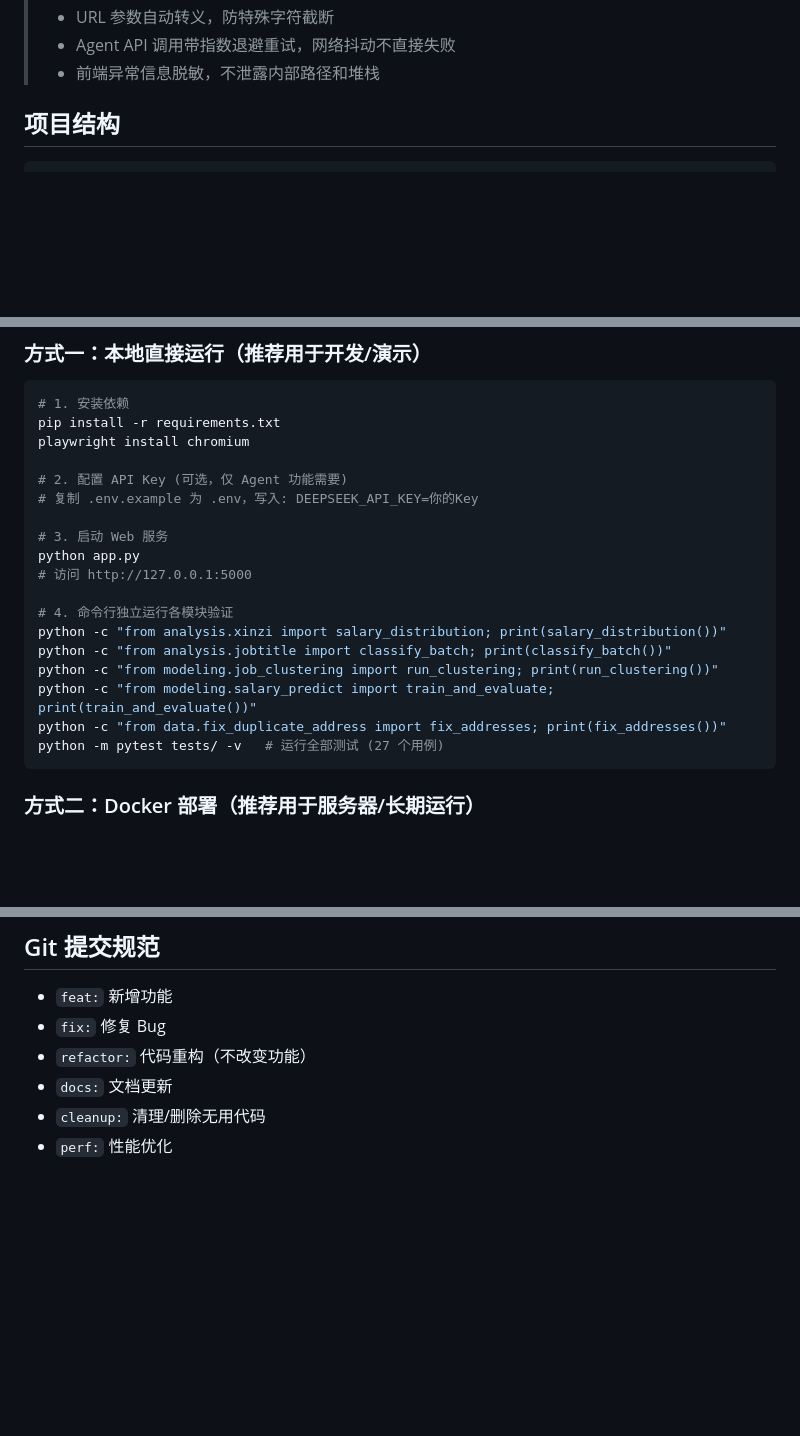
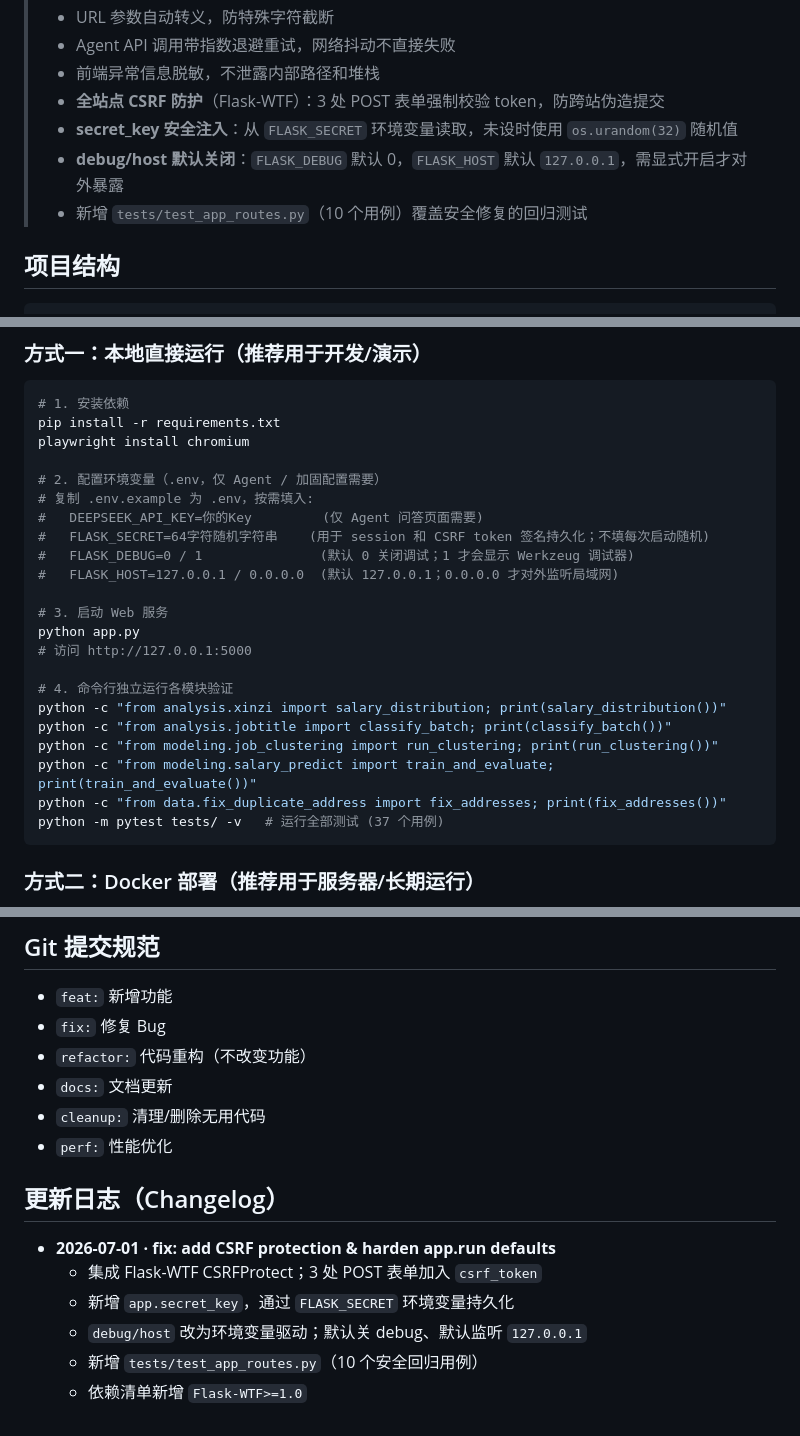
Before and after one commit to cloudy-one1/job-cosine., a Markdown page: README.md, 3 parts joined by grey strips. Rendered like a GitHub page; blank space fills up the shorter version.

Commit message:
docs: update README with latest security hardening & changelog
- append 4 bullet points to safety hardening section (CSRF / secret_key / debug-host default / test count)

- add tests/test_app_routes.py line to project tree; bump total test count to 37

- expand Quickstart step 2 to describe all 4 env vars (DEEPSEEK_API_KEY + 3 FLASK_*)

- add Changelog section with 2026-07-01 entry

````diff
--- a/README.md
+++ b/README.md
@@ -24,6 +24,10 @@
 > - URL 参数自动转义，防特殊字符截断
 > - Agent API 调用带指数退避重试，网络抖动不直接失败
 > - 前端异常信息脱敏，不泄露内部路径和堆栈
+> - **全站点 CSRF 防护**（Flask-WTF）：3 处 POST 表单强制校验 token，防跨站伪造提交
+> - **secret_key 安全注入**：从 `FLASK_SECRET` 环境变量读取，未设时使用 `os.urandom(32)` 随机值
+> - **debug/host 默认关闭**：`FLASK_DEBUG` 默认 0，`FLASK_HOST` 默认 `127.0.0.1`，需显式开启才对外暴露
+> - 新增 `tests/test_app_routes.py`（10 个用例）覆盖安全修复的回归测试
 
 ## 项目结构
 
@@ -98,8 +103,12 @@ config.py + data.db   ← 基础设施
 pip install -r requirements.txt
 playwright install chromium
 
-# 2. 配置 API Key (可选，仅 Agent 功能需要)
-# 复制 .env.example 为 .env，写入: DEEPSEEK_API_KEY=你的Key
+# 2. 配置环境变量（.env，仅 Agent / 加固配置需要）
+# 复制 .env.example 为 .env，按需填入:
+#   DEEPSEEK_API_KEY=你的Key         (仅 Agent 问答页面需要)
+#   FLASK_SECRET=64字符随机字符串    (用于 session 和 CSRF token 签名持久化；不填每次启动随机)
+#   FLASK_DEBUG=0 / 1               (默认 0 关闭调试；1 才会显示 Werkzeug 调试器)
+#   FLASK_HOST=127.0.0.1 / 0.0.0.0  (默认 127.0.0.1；0.0.0.0 才对外监听局域网)
 
 # 3. 启动 Web 服务
 python app.py
@@ -111,7 +120,7 @@ python -c "from analysis.jobtitle import classify_batch; print(classify_batch())
 python -c "from modeling.job_clustering import run_clustering; print(run_clustering())"
 python -c "from modeling.salary_predict import train_and_evaluate; print(train_and_evaluate())"
 python -c "from data.fix_duplicate_address import fix_addresses; print(fix_addresses())"
-python -m pytest tests/ -v   # 运行全部测试 (27 个用例)
+python -m pytest tests/ -v   # 运行全部测试 (37 个用例)
 ```
 
 ### 方式二：Docker 部署（推荐用于服务器/长期运行）
@@ -186,3 +195,12 @@ python app.py                      # 访问 http://<服务器IP>:5000
 - `docs:` 文档更新
 - `cleanup:` 清理/删除无用代码
 - `perf:` 性能优化
+
+## 更新日志（Changelog）
+
+- **2026-07-01 · fix: add CSRF protection & harden app.run defaults**
+  - 集成 Flask-WTF CSRFProtect；3 处 POST 表单加入 `csrf_token`
+  - 新增 `app.secret_key`，通过 `FLASK_SECRET` 环境变量持久化
+  - `debug/host` 改为环境变量驱动；默认关 debug、默认监听 `127.0.0.1`
+  - 新增 `tests/test_app_routes.py`（10 个安全回归用例）
+  - 依赖清单新增 `Flask-WTF>=1.0`
````
Also changed, not shown: other parts of README.md (+2 -1 lines).
